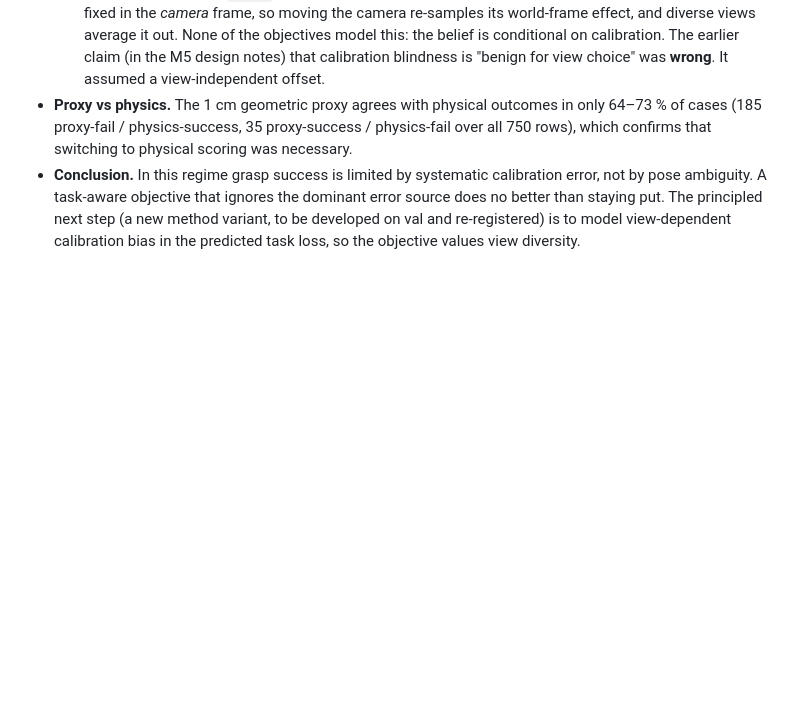
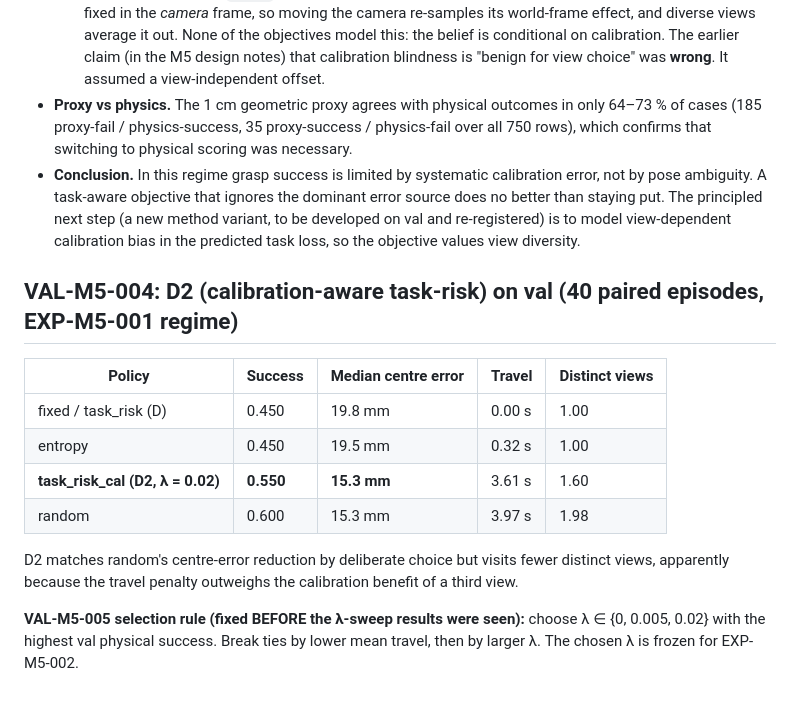
Before and after one commit to parammadan/belief-3d, a Markdown page: EXPERIMENT_REGISTRY.md, the part around the change. Rendered like a GitHub page; blank space fills up the shorter version.

Commit message:
val-m5-004 + lambda rule (pre-results)

```diff
--- a/EXPERIMENT_REGISTRY.md
+++ b/EXPERIMENT_REGISTRY.md
@@ -416,3 +416,19 @@ it is the M3 baseline comparison, run once. Report: `reports/m3/eval_m3_pose_v1.
   better than staying put. The principled next step (a new method variant, to be developed on
   val and re-registered) is to model view-dependent calibration bias in the predicted task
   loss, so the objective values view diversity.
+
+## VAL-M5-004: D2 (calibration-aware task-risk) on val (40 paired episodes, EXP-M5-001 regime)
+
+| Policy | Success | Median centre error | Travel | Distinct views |
+|---|---|---|---|---|
+| fixed / task_risk (D) | 0.450 | 19.8 mm | 0.00 s | 1.00 |
+| entropy | 0.450 | 19.5 mm | 0.32 s | 1.00 |
+| **task_risk_cal (D2, λ = 0.02)** | **0.550** | **15.3 mm** | 3.61 s | 1.60 |
+| random | 0.600 | 15.3 mm | 3.97 s | 1.98 |
+
+D2 matches random's centre-error reduction by deliberate choice but visits fewer distinct
+views, apparently because the travel penalty outweighs the calibration benefit of a third view.
+
+**VAL-M5-005 selection rule (fixed BEFORE the λ-sweep results were seen):** choose
+λ ∈ {0, 0.005, 0.02} with the highest val physical success. Break ties by lower mean travel,
+then by larger λ. The chosen λ is frozen for EXP-M5-002.
```
